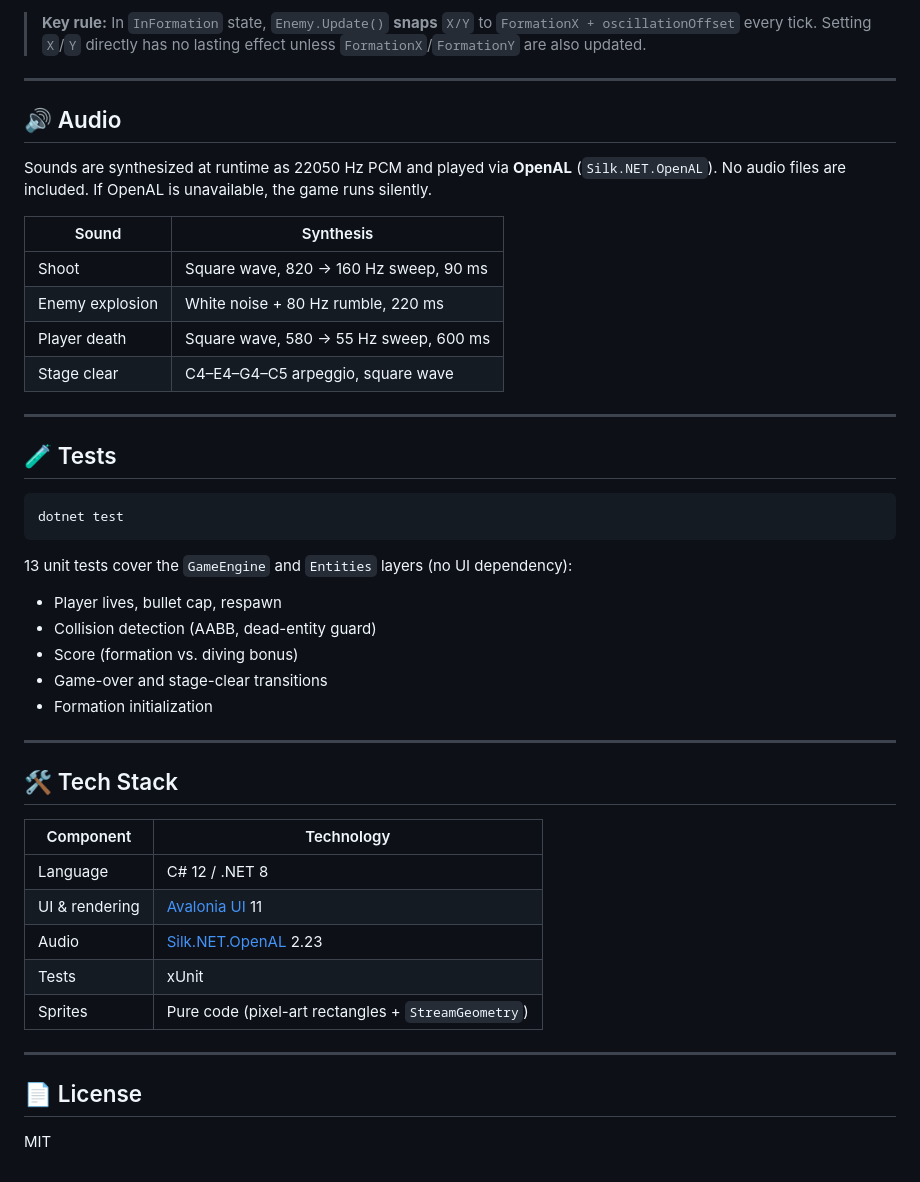
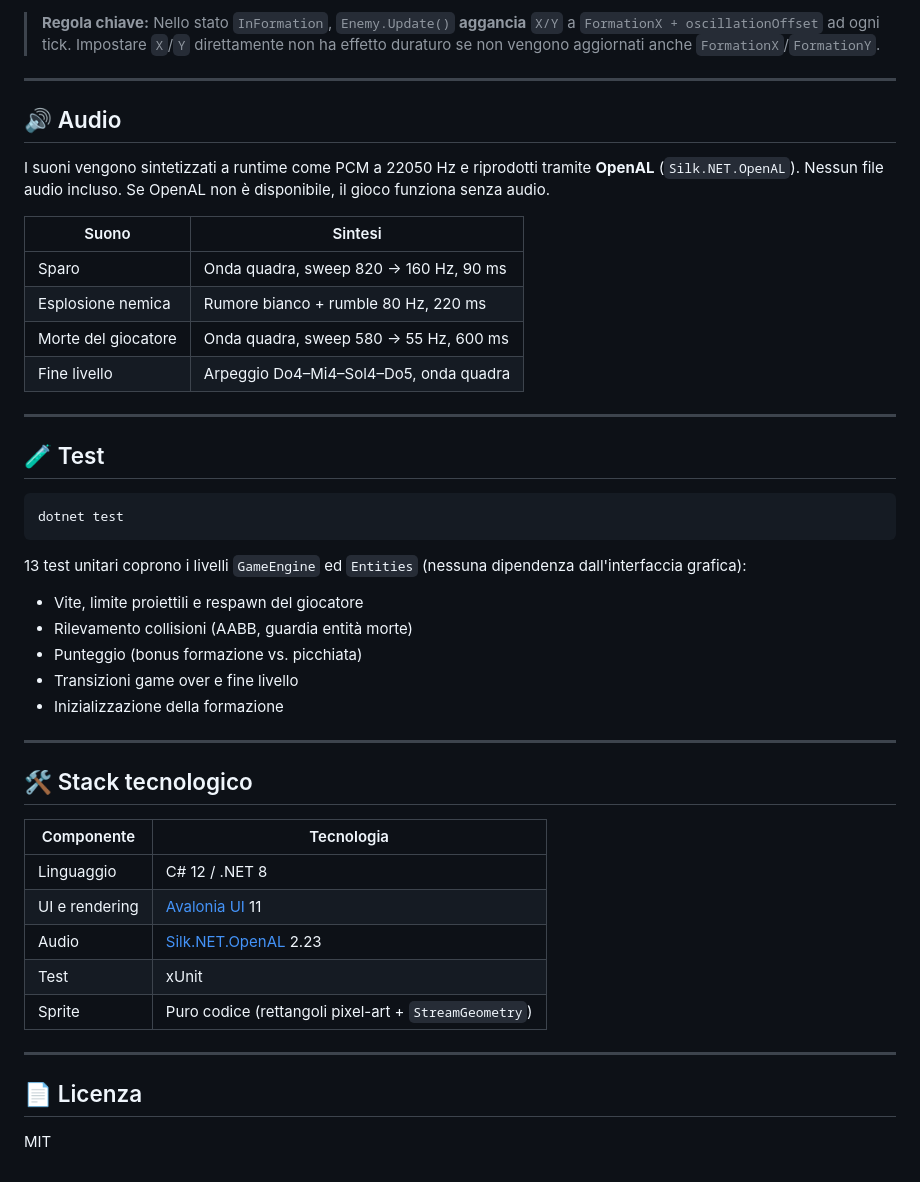
Before and after one commit to rsodvd79/Galaga, a Markdown page: README.md, the part around one of its changes. Drawn GitHub-style.

````diff
--- a/README.md
+++ b/README.md
@@ -163,50 +163,50 @@ FormationEntry ──(arrives at slot)──► InFormation
 ```
 
-> **Key rule:** In `InFormation` state, `Enemy.Update()` **snaps** `X/Y` to `FormationX + oscillationOffset` every tick. Setting `X`/`Y` directly has no lasting effect unless `FormationX`/`FormationY` are also updated.
+> **Regola chiave:** Nello stato `InFormation`, `Enemy.Update()` **aggancia** `X/Y` a `FormationX + oscillationOffset` ad ogni tick. Impostare `X`/`Y` direttamente non ha effetto duraturo se non vengono aggiornati anche `FormationX`/`FormationY`.
 
 ---
 
 ## 🔊 Audio
 
-Sounds are synthesized at runtime as 22050 Hz PCM and played via **OpenAL** (`Silk.NET.OpenAL`). No audio files are included. If OpenAL is unavailable, the game runs silently.
+I suoni vengono sintetizzati a runtime come PCM a 22050 Hz e riprodotti tramite **OpenAL** (`Silk.NET.OpenAL`). Nessun file audio incluso. Se OpenAL non è disponibile, il gioco funziona senza audio.
 
-| Sound | Synthesis |
-|-------|-----------|
-| Shoot | Square wave, 820 → 160 Hz sweep, 90 ms |
-| Enemy explosion | White noise + 80 Hz rumble, 220 ms |
-| Player death | Square wave, 580 → 55 Hz sweep, 600 ms |
-| Stage clear | C4–E4–G4–C5 arpeggio, square wave |
+| Suono | Sintesi |
+|-------|---------|
+| Sparo | Onda quadra, sweep 820 → 160 Hz, 90 ms |
+| Esplosione nemica | Rumore bianco + rumble 80 Hz, 220 ms |
+| Morte del giocatore | Onda quadra, sweep 580 → 55 Hz, 600 ms |
+| Fine livello | Arpeggio Do4–Mi4–Sol4–Do5, onda quadra |
 
 ---
 
-## 🧪 Tests
+## 🧪 Test
 
 ```bash
 dotnet test
 ```
 
-13 unit tests cover the `GameEngine` and `Entities` layers (no UI dependency):
+13 test unitari coprono i livelli `GameEngine` ed `Entities` (nessuna dipendenza dall'interfaccia grafica):
 
-- Player lives, bullet cap, respawn
-- Collision detection (AABB, dead-entity guard)
-- Score (formation vs. diving bonus)
-- Game-over and stage-clear transitions
-- Formation initialization
+- Vite, limite proiettili e respawn del giocatore
+- Rilevamento collisioni (AABB, guardia entità morte)
+- Punteggio (bonus formazione vs. picchiata)
+- Transizioni game over e fine livello
+- Inizializzazione della formazione
 
 ---
 
-## 🛠️ Tech Stack
+## 🛠️ Stack tecnologico
 
-| Component | Technology |
-|-----------|-----------|
-| Language | C# 12 / .NET 8 |
-| UI & rendering | [Avalonia UI](https://avaloniaui.net/) 11 |
+| Componente | Tecnologia |
+|------------|-----------|
+| Linguaggio | C# 12 / .NET 8 |
+| UI e rendering | [Avalonia UI](https://avaloniaui.net/) 11 |
 | Audio | [Silk.NET.OpenAL](https://github.com/dotnet/Silk.NET) 2.23 |
-| Tests | xUnit |
-| Sprites | Pure code (pixel-art rectangles + `StreamGeometry`) |
+| Test | xUnit |
+| Sprite | Puro codice (rettangoli pixel-art + `StreamGeometry`) |
 
 ---
 
-## 📄 License
+## 📄 Licenza
 
 MIT
````
Also changed, not shown: other parts of README.md (+76 -76 lines).
